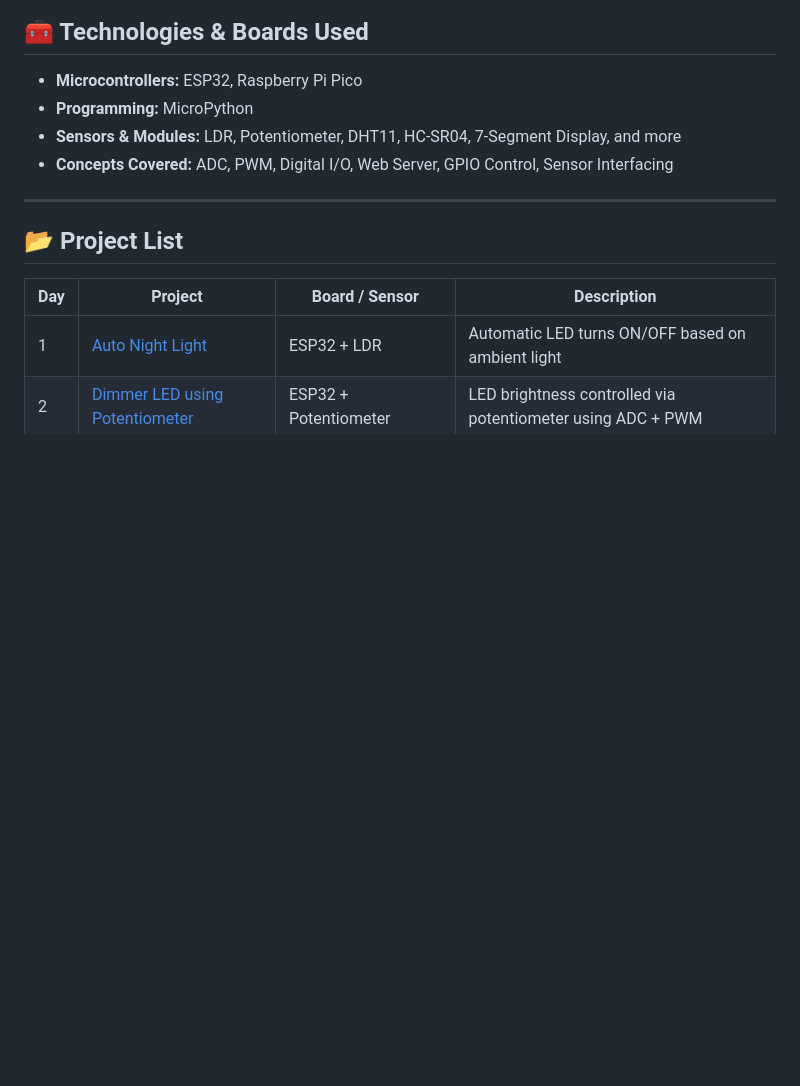
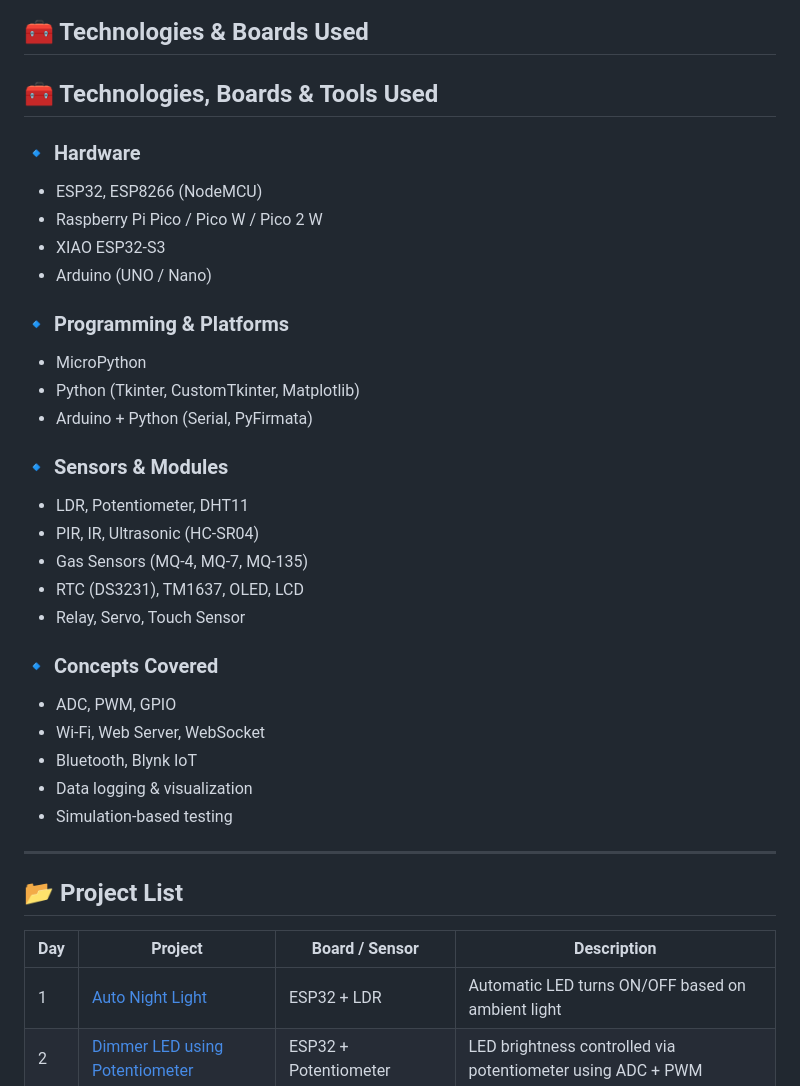
Before and after one commit to kritishmohapatra/100_Days_100_IoT_Projects, a Markdown page: README.md, the part around one of its changes. Rendered like a GitHub page; blank space fills up the shorter version.

```diff
--- a/README.md
+++ b/README.md
@@ -12,10 +28,33 @@ Each project is designed to teach a specific concept, sensor, or IoT technique
 
 ## 🧰 Technologies & Boards Used
 
-- **Microcontrollers:** ESP32, Raspberry Pi Pico
-- **Programming:** MicroPython
-- **Sensors & Modules:** LDR, Potentiometer, DHT11, HC-SR04, 7-Segment Display, and more
-- **Concepts Covered:** ADC, PWM, Digital I/O, Web Server, GPIO Control, Sensor Interfacing
+## 🧰 Technologies, Boards & Tools Used
+
+### 🔹 Hardware
+- ESP32, ESP8266 (NodeMCU)
+- Raspberry Pi Pico / Pico W / Pico 2 W
+- XIAO ESP32-S3
+- Arduino (UNO / Nano)
+
+### 🔹 Programming & Platforms
+- MicroPython
+- Python (Tkinter, CustomTkinter, Matplotlib)
+- Arduino + Python (Serial, PyFirmata)
+
+### 🔹 Sensors & Modules
+- LDR, Potentiometer, DHT11
+- PIR, IR, Ultrasonic (HC-SR04)
+- Gas Sensors (MQ-4, MQ-7, MQ-135)
+- RTC (DS3231), TM1637, OLED, LCD
+- Relay, Servo, Touch Sensor
+
+### 🔹 Concepts Covered
+- ADC, PWM, GPIO
+- Wi-Fi, Web Server, WebSocket
+- Bluetooth, Blynk IoT
+- Data logging & visualization
+- Simulation-based testing
+
 
 ---
 
```
Also changed, not shown: other parts of README.md (+39 -12 lines).
